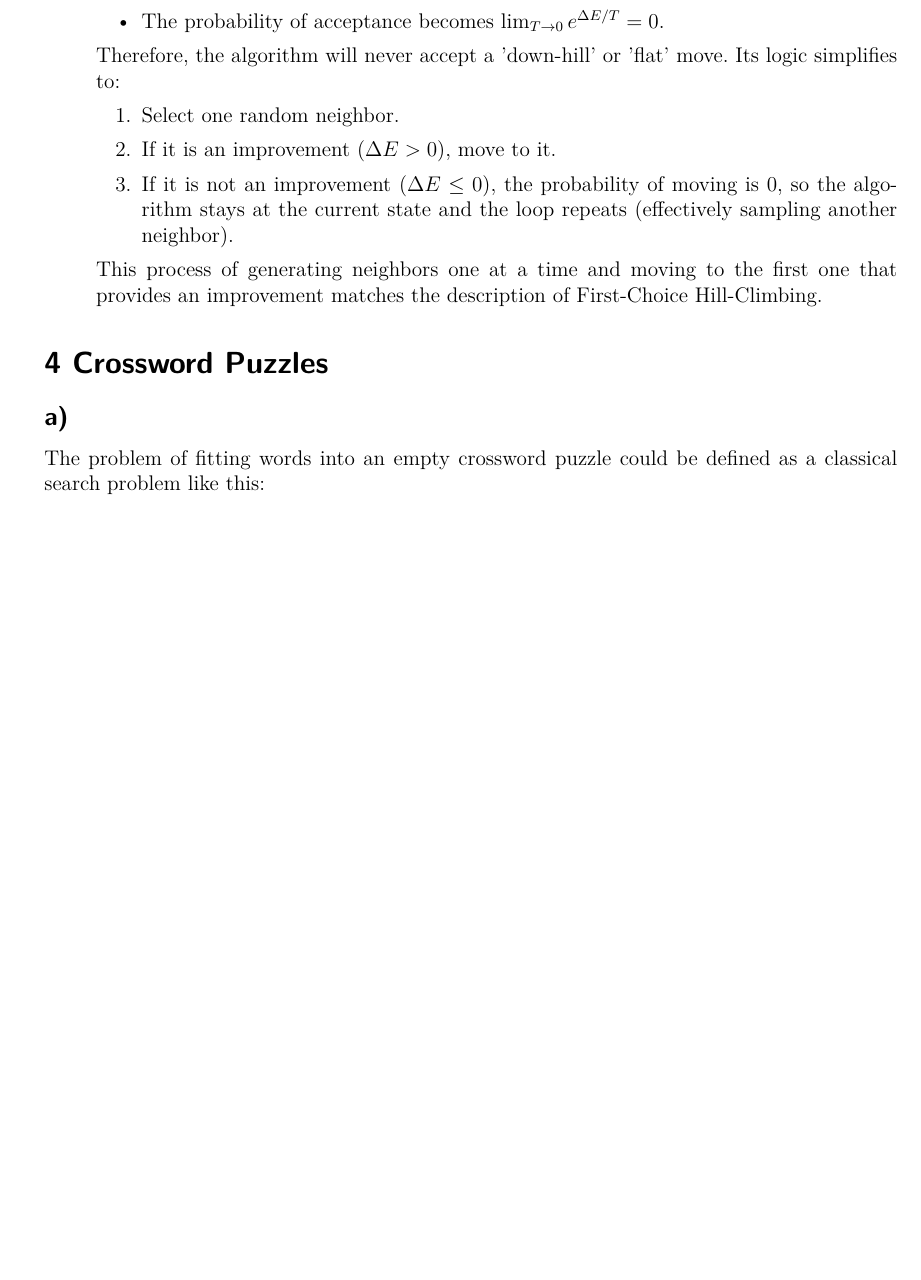
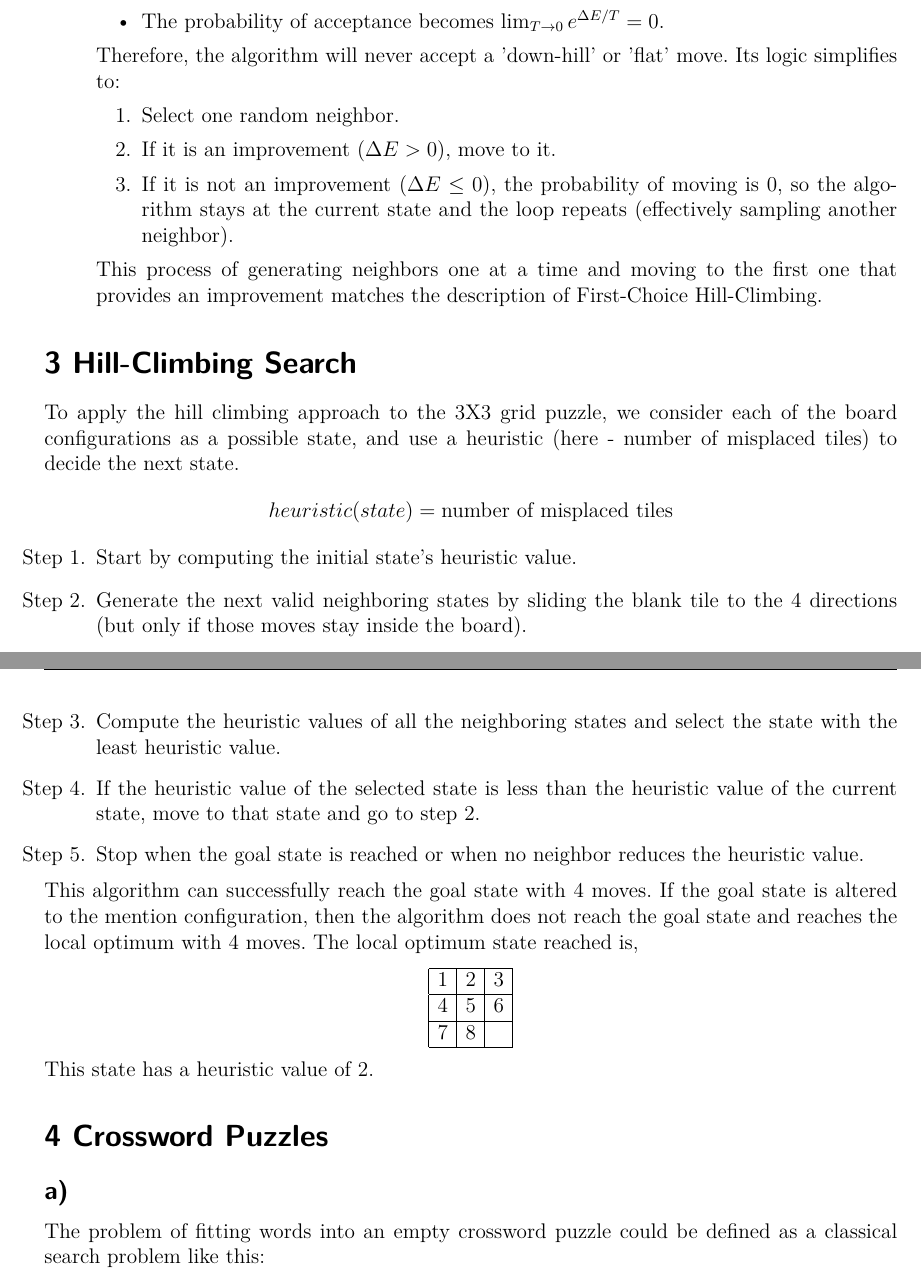
Before and after one commit to Blingink/Foundations-of-Ai, a LaTeX document (Übung 2/ExXX/Ex02_Loehr_Aziz_Thomas.tex): part of page 3 of 4 before the commit and two parts of pages 3 and 4 of 4 after it, the two joined at a grey line, cut so that both start at the same text, the shorter picture padded with empty space. Compiled offline with pdfLaTeX.

Commit message:
Add files via upload

```diff
--- a/Übung 2/ExXX/Ex02_Loehr_Aziz_Thomas.tex
+++ b/Übung 2/ExXX/Ex02_Loehr_Aziz_Thomas.tex
@@ -106,6 +106,29 @@ In sharp contrast, \textbf{Local Beam Search} employs a cooperative and interdep
     This process of generating neighbors one at a time and moving to the first one that provides an improvement matches the description of First-Choice Hill-Climbing.
 \end{enumerate}
 
+\section*{3 Hill-Climbing Search}
+To apply the hill climbing approach to the 3X3 grid puzzle, we consider each of the board configurations as a possible state, and use a heuristic (here - number of misplaced tiles) to decide the next state.
+\[ heuristic(state) = \text{number of misplaced tiles}\]
+\begin{itemize}
+    \item[Step 1.] Start by computing the initial state's heuristic value.
+    \item[Step 2.] Generate the next valid neighboring states by sliding the blank tile to the 4 directions (but only if those moves stay inside the board).
+    \item[Step 3.] Compute the heuristic values of all the neighboring states and select the state with the least heuristic value.
+    \item[Step 4.] If the heuristic value of the selected state is less than the heuristic value of the current state, move to that state and go to step 2.
+    \item[Step 5.] Stop when the goal state is reached or when no neighbor reduces the heuristic value.
+\end{itemize}
+This algorithm can successfully reach the goal state with 4 moves.
+If the goal state is altered to the mention configuration, then the algorithm does not reach the goal state and reaches the local optimum with 4 moves.
+The local optimum state reached is,
+\[
+\begin{array}{|c|c|c|}
+    \hline
+    1 & 2 & 3 \\ \hline
+    4 & 5 & 6 \\ \hline
+    7 & 8 & \; \\ \hline
+\end{array}
+\]
+This state has a heuristic value of 2.
+
 \section*{4 Crossword Puzzles}
 \subsection*{a)}
 The problem of fitting words into an empty crossword puzzle could be defined as a classical search problem like this:
```
